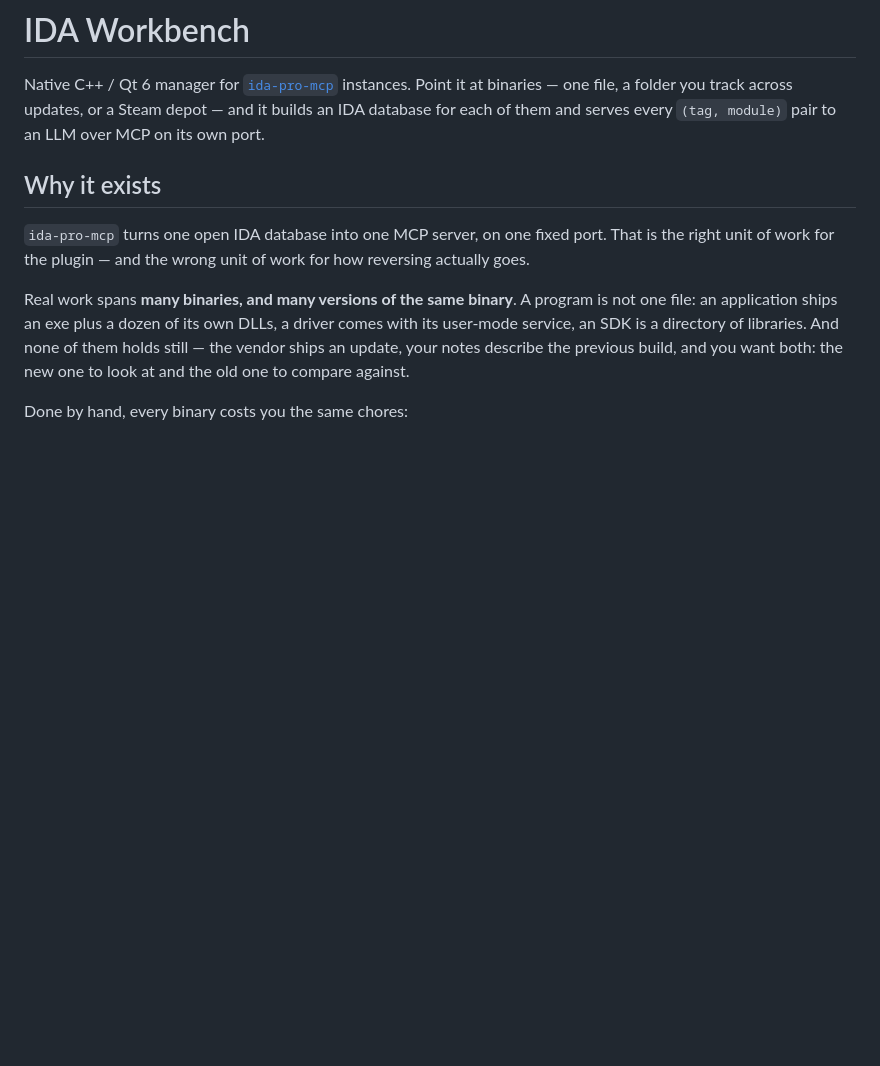
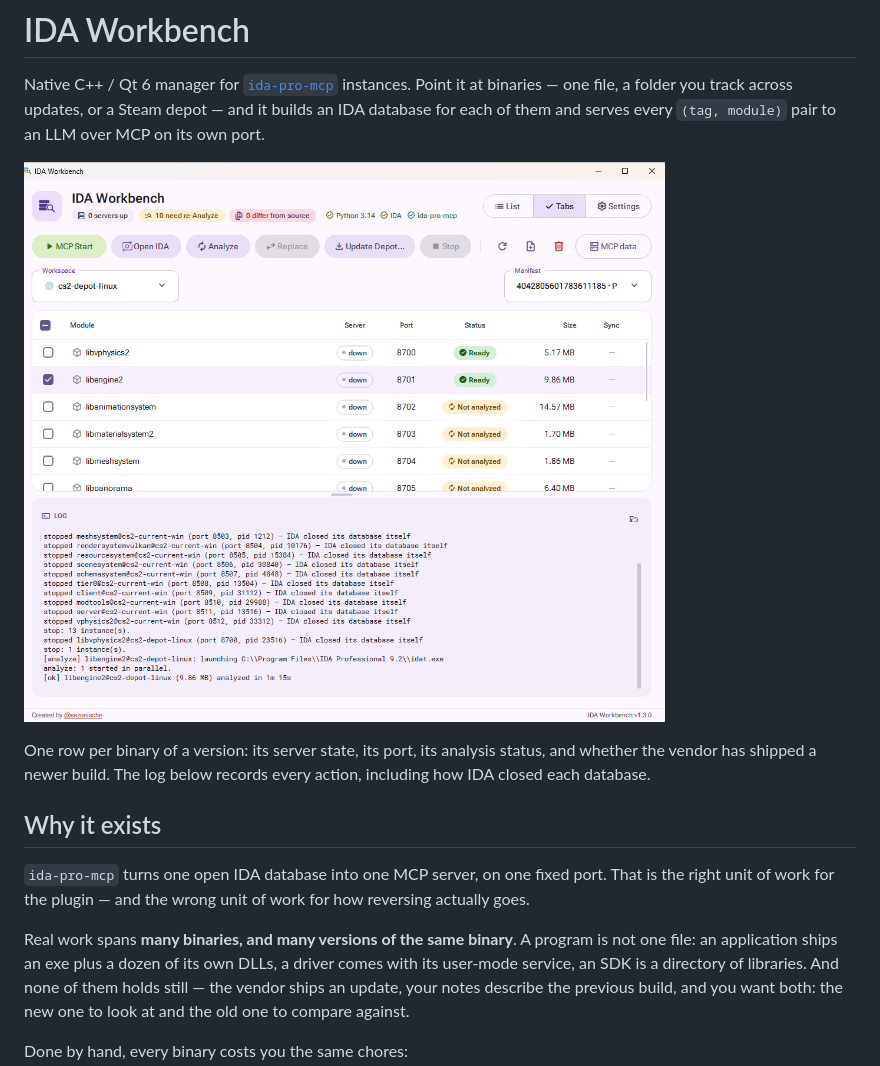
Before and after one commit to sazonische/ida-workbench, a Markdown page: README.md, the part around the change. Rendered like a GitHub page; pictures changed too: docs/screenshot.png (added); blank space fills up the shorter version.

Commit message:
add screenshot

```diff
--- a/README.md
+++ b/README.md
@@ -1,6 +1,10 @@
 # IDA Workbench
 
 Native C++ / Qt 6 manager for [`ida-pro-mcp`](https://github.com/mrexodia/ida-pro-mcp) instances. Point it at binaries — one file, a folder you track across updates, or a Steam depot — and it builds an IDA database for each of them and serves every `(tag, module)` pair to an LLM over MCP on its own port.
+
+![IDA Workbench](docs/screenshot.png)
+
+One row per binary of a version: its server state, its port, its analysis status, and whether the vendor has shipped a newer build. The log below records every action, including how IDA closed each database.
 
 ## Why it exists
 
```
